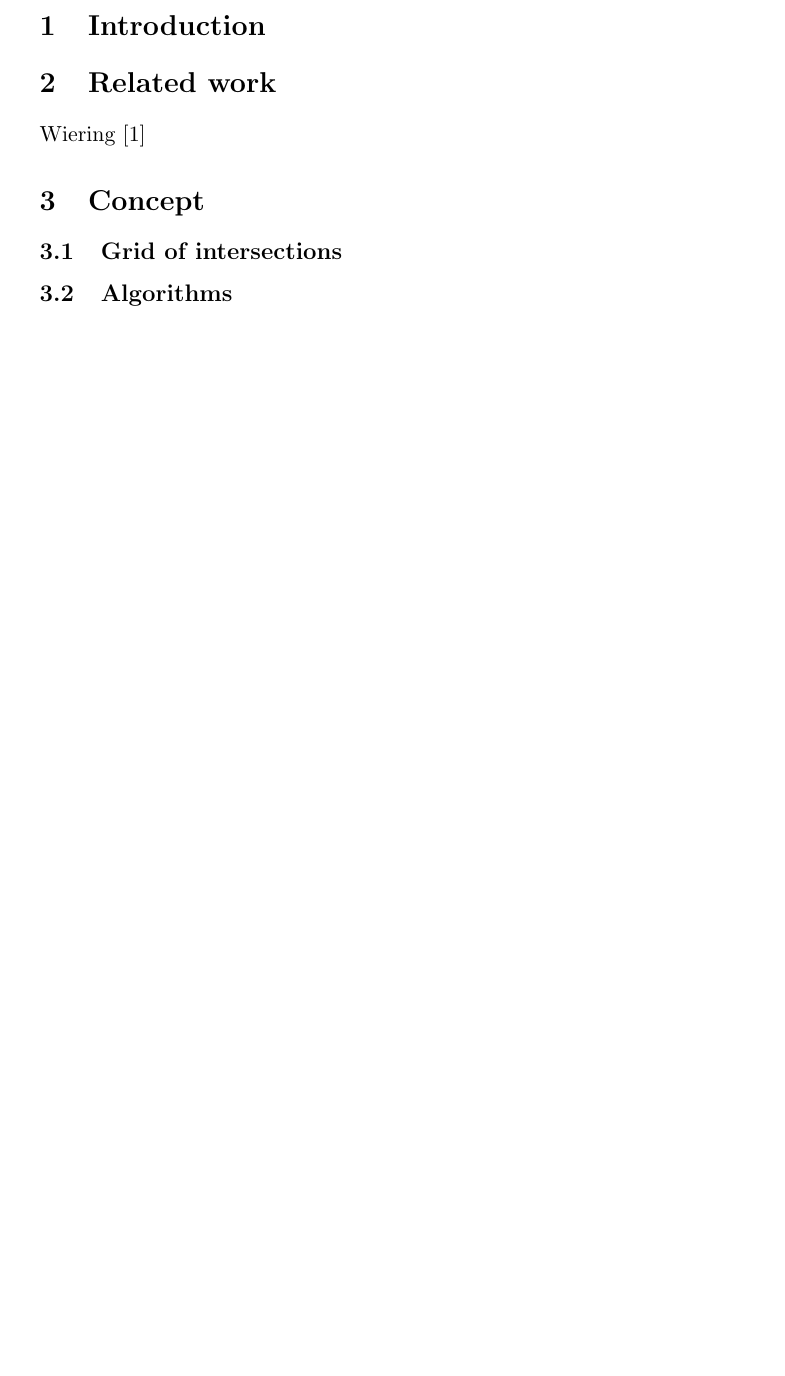
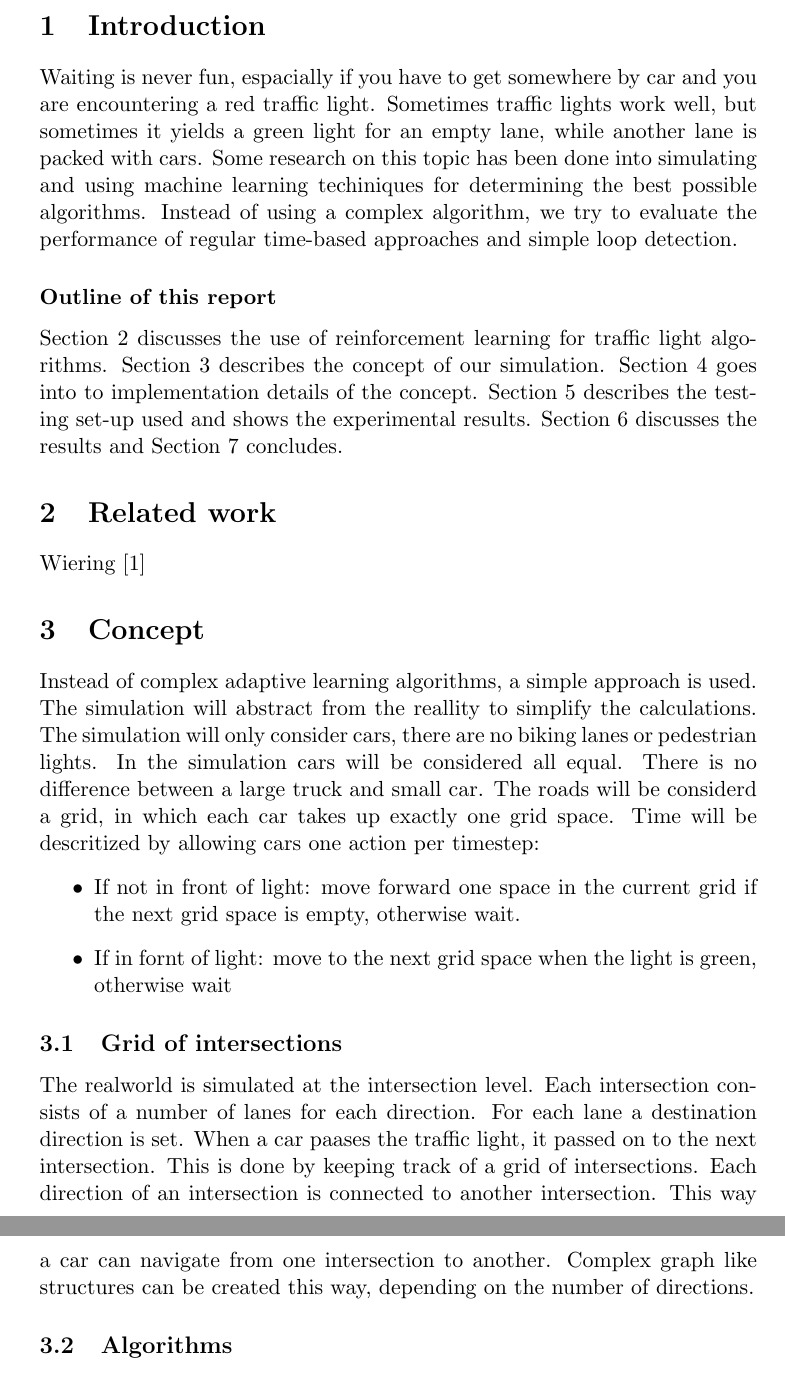
Before and after one commit to KlaasYK/ics, a LaTeX paper (report/report.tex): part of page 3 of 4 before the commit and two parts of pages 3 and 4 of 5 after it, the two joined at a grey line, cut so that both start at the same text, the shorter picture padded with empty space. Compiled offline with pdfLaTeX.

Commit message:
Working on report

```diff
--- a/report/report.tex
+++ b/report/report.tex
@@ -70,19 +77,54 @@
 \newpage
 
 \section{Introduction}
+Waiting is never fun, espacially if you have to get somewhere by car and you are encountering a red traffic light.
+Sometimes traffic lights work well, but sometimes it yields a green light for an empty lane, while another lane is packed with cars.
+Some research on this topic has been done into simulating and using machine learning techiniques for determining the best
+possible algorithms.
+Instead of using a complex algorithm, we try to evaluate the performance of regular time-based approaches and simple loop detection.
 
+\subsubsection*{Outline of this report}
+Section \ref{sec:rel} discusses the use of reinforcement learning for traffic light algorithms.
+Section \ref{sec:concept} describes the concept of our simulation.
+Section \ref{sec:implementation} goes into to implementation details of the concept.
+Section \ref{sec:results} describes the testing set-up used and shows the experimental results.
+Section \ref{sec:eval} discusses the results and Section \ref{sec:conclusion} concludes.
 
-\section{Related work}
+\section{Related work}\label{sec:rel}
 
 % Wiering
 Wiering \cite{Wiering00}
 
-\section{Concept}
+\section{Concept}\label{sec:concept}
+% TODO: dit is nog maar een beginnetje, kan misschien nog wat uitgebreider
+
+Instead of complex adaptive learning algorithms, a simple approach is used.
+The simulation will abstract from the reallity to simplify the calculations.
+The simulation will only consider cars, there are no biking lanes or pedestrian lights.
+In the simulation cars will be considered all equal.
+There is no difference between a large truck and small car.
+The roads will be considerd a grid, in which each car takes up exactly one grid space.
+Time will be descritized by allowing cars one action per timestep:
+\begin{itemize}
+ \item If not in front of light: move forward one space in the current grid if the next grid space is empty, otherwise wait.
+ \item If in fornt of light: move to the next grid space when the light is green, otherwise wait
+\end{itemize}
+
+
 
 \subsection{Grid of intersections}
+The realworld is simulated at the intersection level.
+Each intersection consists of a number of lanes for each direction.
+For each lane a destination direction is set.
+When a car paases the traffic light, it passed on to the next intersection.
+This is done by keeping track of a grid of intersections.
+Each direction of an intersection is connected to another intersection.
+This way a car can navigate from one intersection to another.
+Complex graph like structures can be created this way, depending on the number of
+directions.
 
 \subsection{Algorithms}
-% TODO: dit is nog maar een beginnetje, kan misschien nog wat uitgebreider
+
 
 For this assignment two different algorithms will be used.
 There will also be a version of both algorithms with loop detection.
```
Also changed, not shown: report/report.tex (15 more changed lines), 2 other files.
